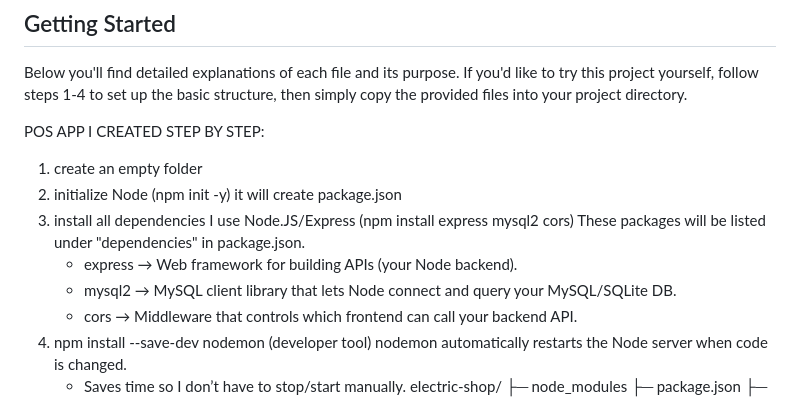
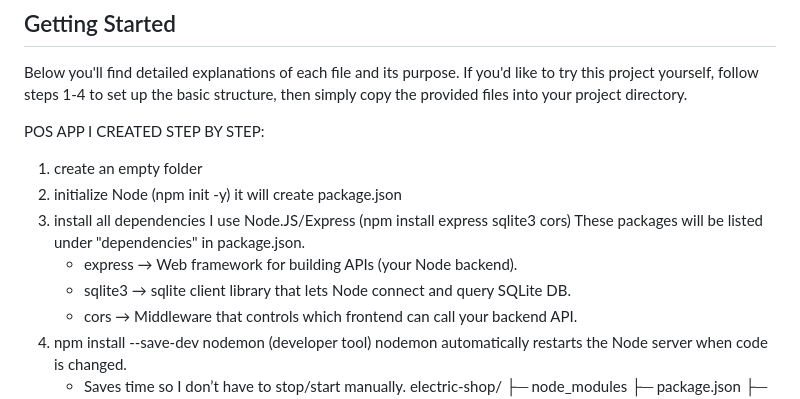
Before and after one commit to Jonathanhelga/Small-Business-POS, a Markdown page: README.md, the part around the change. Drawn GitHub-style.

Commit message:
Update README.md
Updated README documentation to include SQLite setup and configuration

```diff
--- a/README.md
+++ b/README.md
@@ -16,10 +16,10 @@ Below you'll find detailed explanations of each file and its purpose. If you'd l
 POS APP I CREATED STEP BY STEP:
 1. create an empty folder
 2. initialize Node (npm init -y) it will create package.json
-3. install all dependencies I use Node.JS/Express (npm install express mysql2 cors)
+3. install all dependencies I use Node.JS/Express (npm install express sqlite3 cors)
     These packages will be listed under "dependencies" in package.json.
     - express → Web framework for building APIs (your Node backend).
-    - mysql2 → MySQL client library that lets Node connect and query your MySQL/SQLite DB.
+    - sqlite3 → sqlite client library that lets Node connect and query SQLite DB.
     - cors → Middleware that controls which frontend can call your backend API.
 4. npm install --save-dev nodemon (developer tool)
     nodemon automatically restarts the Node server when code is changed.
```
